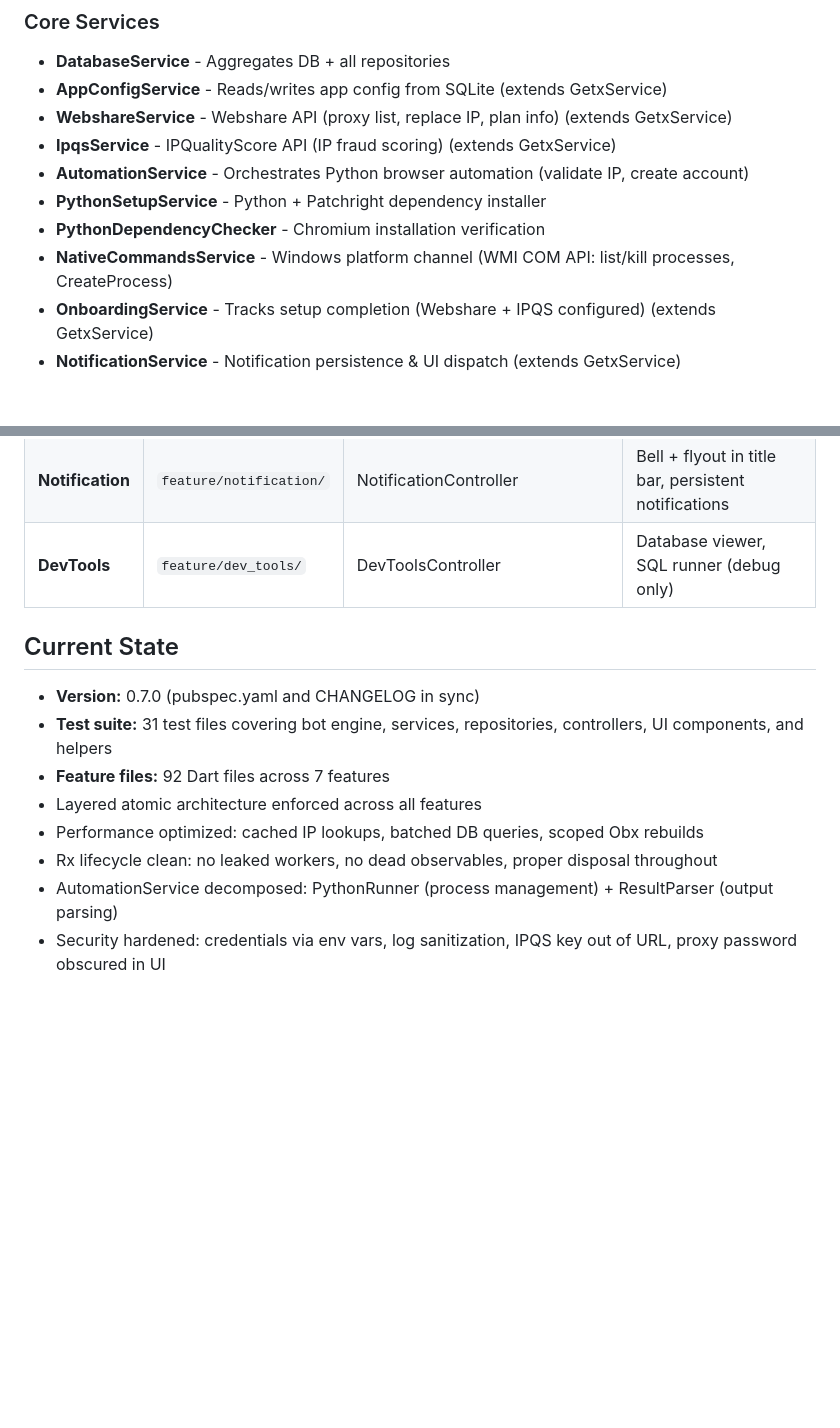
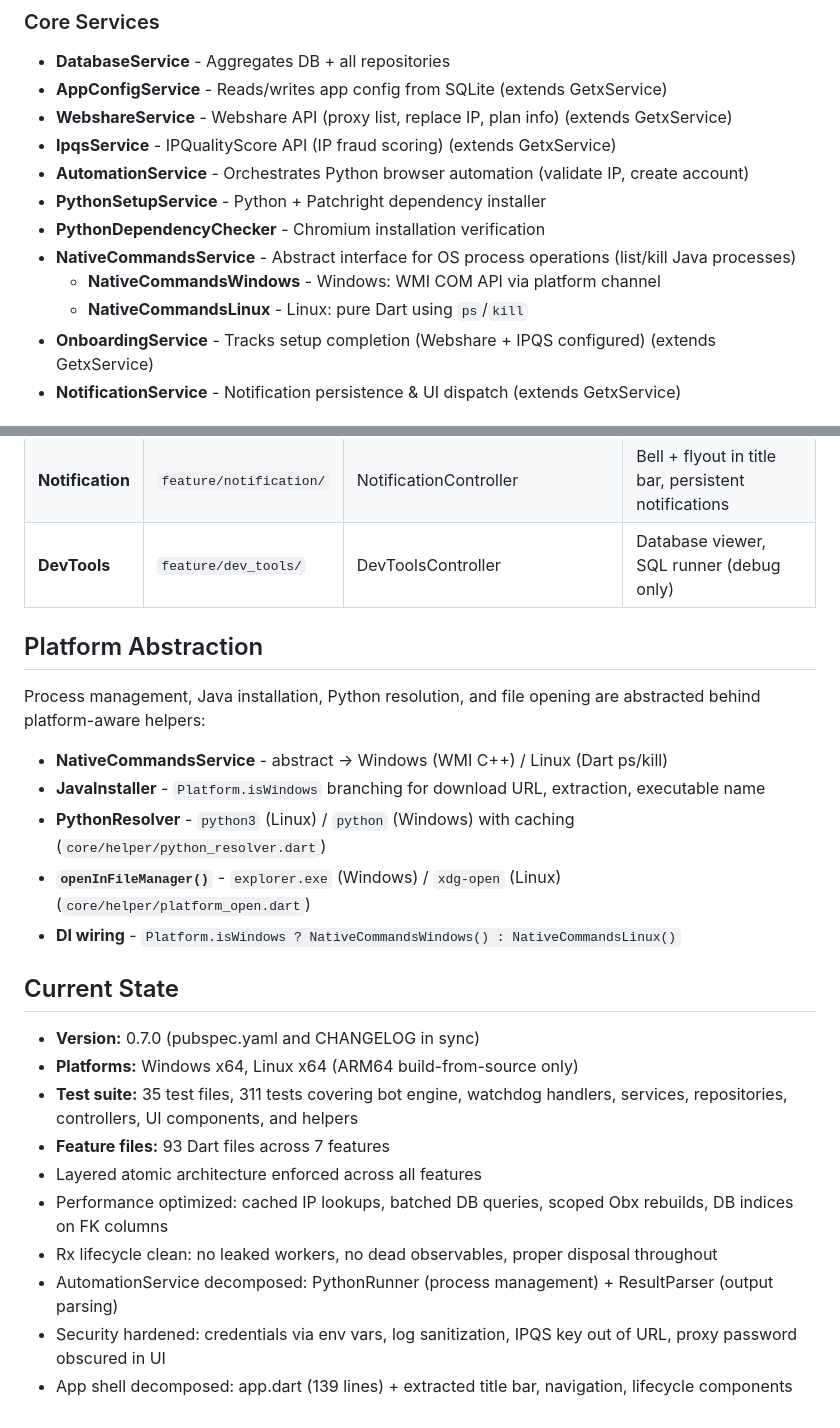
Before and after one commit to Juanfra24/command_center, a Markdown page: CLAUDE.md, 2 parts joined by grey strips. Rendered like a GitHub page; blank space fills up the shorter version.

```diff
--- a/CLAUDE.md
+++ b/CLAUDE.md
@@ -171,7 +178,9 @@ Skips BotEngine if Java path is unavailable (app still works without bot engine)
 - **AutomationService** - Orchestrates Python browser automation (validate IP, create account)
 - **PythonSetupService** - Python + Patchright dependency installer
 - **PythonDependencyChecker** - Chromium installation verification
-- **NativeCommandsService** - Windows platform channel (WMI COM API: list/kill processes, CreateProcess)
+- **NativeCommandsService** - Abstract interface for OS process operations (list/kill Java processes)
+  - **NativeCommandsWindows** - Windows: WMI COM API via platform channel
+  - **NativeCommandsLinux** - Linux: pure Dart using `ps`/`kill`
 - **OnboardingService** - Tracks setup completion (Webshare + IPQS configured) (extends GetxService)
 - **NotificationService** - Notification persistence & UI dispatch (extends GetxService)
 
@@ -210,13 +219,25 @@ Skips BotEngine if Java path is unavailable (app still works without bot engine)
 | **Notification** | `feature/notification/` | NotificationController | Bell + flyout in title bar, persistent notifications |
 | **DevTools** | `feature/dev_tools/` | DevToolsController | Database viewer, SQL runner (debug only) |
 
+## Platform Abstraction
+
+Process management, Java installation, Python resolution, and file opening are abstracted behind platform-aware helpers:
+
+- **NativeCommandsService** - abstract → Windows (WMI C++) / Linux (Dart ps/kill)
+- **JavaInstaller** - `Platform.isWindows` branching for download URL, extraction, executable name
+- **PythonResolver** - `python3` (Linux) / `python` (Windows) with caching (`core/helper/python_resolver.dart`)
+- **`openInFileManager()`** - `explorer.exe` (Windows) / `xdg-open` (Linux) (`core/helper/platform_open.dart`)
+- **DI wiring** - `Platform.isWindows ? NativeCommandsWindows() : NativeCommandsLinux()`
+
 ## Current State
 
 - **Version:** 0.7.0 (pubspec.yaml and CHANGELOG in sync)
-- **Test suite:** 31 test files covering bot engine, services, repositories, controllers, UI components, and helpers
-- **Feature files:** 92 Dart files across 7 features
+- **Platforms:** Windows x64, Linux x64 (ARM64 build-from-source only)
+- **Test suite:** 35 test files, 311 tests covering bot engine, watchdog handlers, services, repositories, controllers, UI components, and helpers
+- **Feature files:** 93 Dart files across 7 features
 - Layered atomic architecture enforced across all features
-- Performance optimized: cached IP lookups, batched DB queries, scoped Obx rebuilds
+- Performance optimized: cached IP lookups, batched DB queries, scoped Obx rebuilds, DB indices on FK columns
 - Rx lifecycle clean: no leaked workers, no dead observables, proper disposal throughout
 - AutomationService decomposed: PythonRunner (process management) + ResultParser (output parsing)
 - Security hardened: credentials via env vars, log sanitization, IPQS key out of URL, proxy password obscured in UI
+- App shell decomposed: app.dart (139 lines) + extracted title bar, navigation, lifecycle components
```
Also changed, not shown: other parts of CLAUDE.md (+18 -11 lines).
